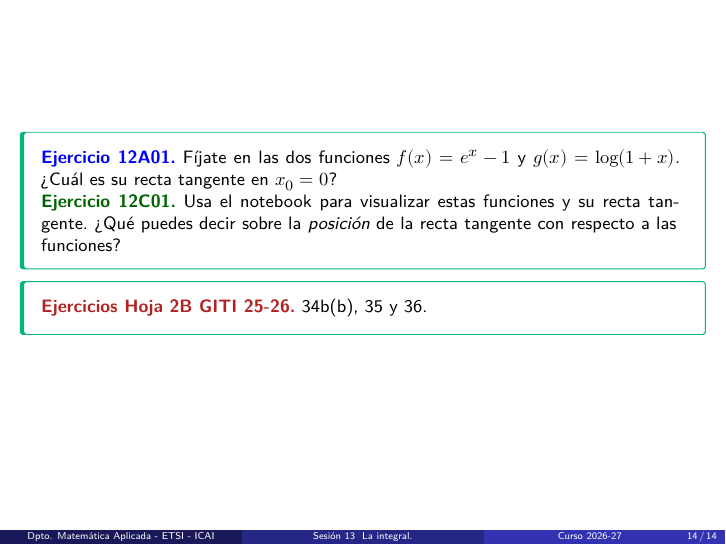
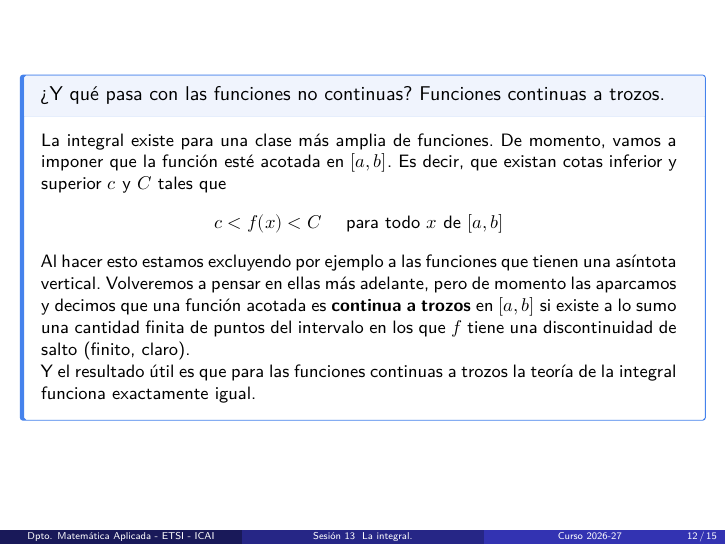
Before and after one commit to icai-biomed/calculo, a Quarto document (sesiones/Sesion13-Integral.qmd): page 14 of 14 before the commit and page 12 of 15 after it. The pictures show the output file sesiones/Sesion13-Integral.pdf that the author committed with the source.

Commit message:
sesion 13 wip

```diff
--- a/sesiones/Sesion13-Integral.qmd
+++ b/sesiones/Sesion13-Integral.qmd
@@ -220,8 +220,23 @@ insistimos, independientemente de como se elijan los $x_k^*$.
 
 :::
 
+---
 
+::: {.callout-note  icon=false}
 
+## ¿Y qué pasa con las funciones no continuas? Funciones continuas a trozos.
+
+\small
+
+La integral existe para una clase más amplia de funciones. De momento, vamos a imponer que la función esté acotada en $[a, b]$. Es decir, que existan cotas inferior y superior $c$ y $C$ tales que
+$$c < f(x) < C\quad\text{ para todo }x\text{ de }[a, b]$$
+Al hacer esto estamos excluyendo por ejemplo a las funciones que tienen una asíntota vertical. Volveremos a pensar en ellas más adelante, pero de momento las aparcamos y decimos que una función acotada es **continua a trozos** en $[a, b]$ si existe a lo sumo una cantidad finita de puntos del intervalo en los que $f$ tiene una discontinuidad de salto (finito, claro).
+
+Y el resultado útil es que para las funciones continuas a trozos la teoría de la integral funciona exactamente igual.
+
+\normalsize
+
+:::
 ---
 
 
```
Also changed, not shown: sesiones/Sesion13-Integral.pdf.
